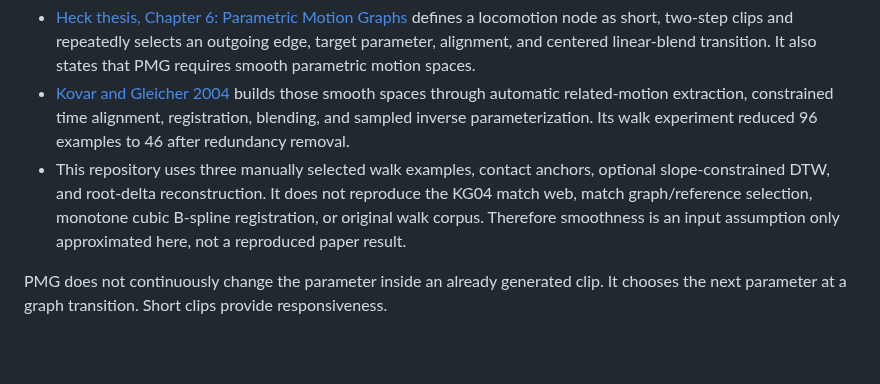
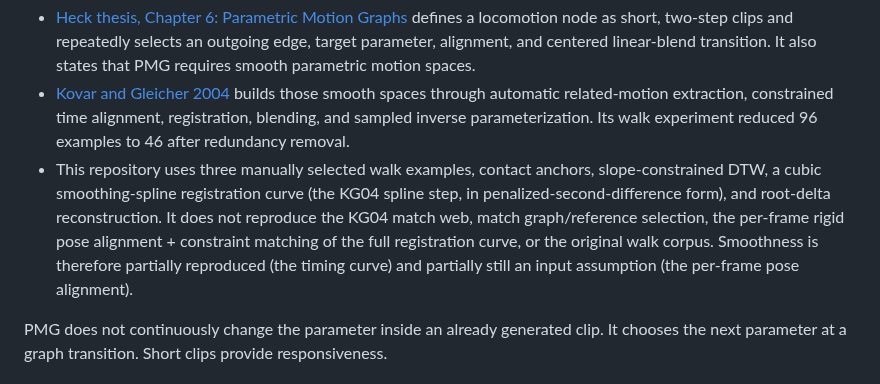
Before and after one commit to n01r1r/ParametricMotionGraphs, a Markdown page: docs/WALK_JOG_CONTINUITY.md, the part around the change. Drawn GitHub-style; blank space fills up the shorter version.

```diff
--- a/docs/WALK_JOG_CONTINUITY.md
+++ b/docs/WALK_JOG_CONTINUITY.md
@@ -158,10 +158,13 @@ The implementation choice is based on primary sources:
   parameterization. Its walk experiment reduced 96 examples to 46 after
   redundancy removal.
 - This repository uses three manually selected walk examples, contact anchors,
-  optional slope-constrained DTW, and root-delta reconstruction. It does not
-  reproduce the KG04 match web, match graph/reference selection, monotone cubic
-  B-spline registration, or original walk corpus. Therefore smoothness is an
-  input assumption only approximated here, not a reproduced paper result.
+  slope-constrained DTW, a cubic smoothing-spline registration curve (the KG04
+  spline step, in penalized-second-difference form), and root-delta
+  reconstruction. It does not reproduce the KG04 match web, match graph/reference
+  selection, the per-frame rigid pose alignment + constraint matching of the full
+  registration curve, or the original walk corpus. Smoothness is therefore
+  partially reproduced (the timing curve) and partially still an input
+  assumption (the per-frame pose alignment).
 
 PMG does not continuously change the parameter inside an already generated
 clip. It chooses the next parameter at a graph transition. Short clips provide
```
Also changed, not shown: docs/PAPER_CONFORMANCE.md (+31 -16 lines).
